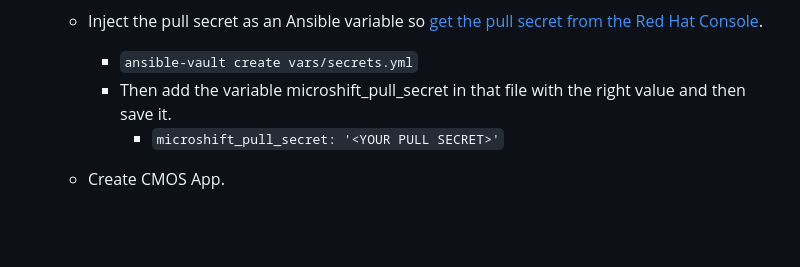
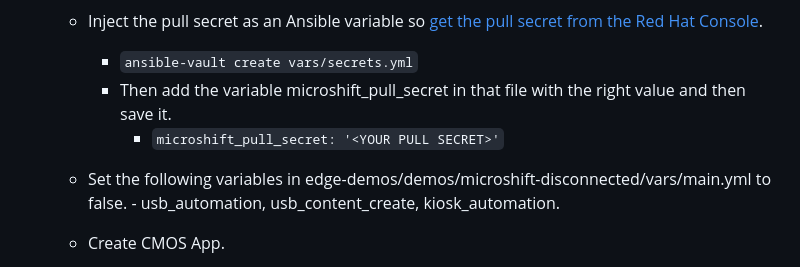
Before and after one commit to criticalmanufacturing/install-scripts, a Markdown page: mesinabox/microshiftIsoGeneration/howTo.md, the part around the change. Rendered like a GitHub page; blank space fills up the shorter version.

Commit message:
Set vars to false

```diff
--- a/mesinabox/microshiftIsoGeneration/howTo.md
+++ b/mesinabox/microshiftIsoGeneration/howTo.md
@@ -32,6 +32,8 @@ To follow this guide, a Red Hat subscription is required.
         - `ansible-vault create vars/secrets.yml`
         - Then add the variable microshift_pull_secret in that file with the right value and then save it.
             - `microshift_pull_secret: '<YOUR PULL SECRET>'`
+    - Set the following variables in edge-demos/demos/microshift-disconnected/vars/main.yml to false.
+            - usb_automation, usb_content_create, kiosk_automation.
     - Create CMOS App.
         - Clone install-scripts repository into Rhel VM
             - `git clone https://github.com/criticalmanufacturing/install-scripts.git`
```
